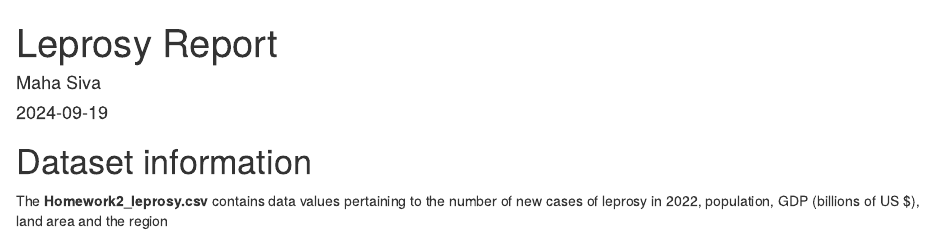
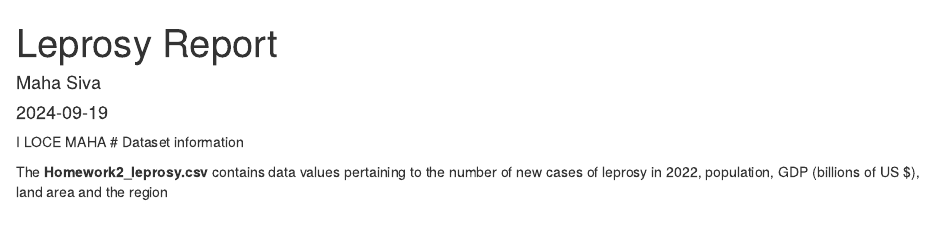
Before and after one commit to MahaSiva1/Oct15_practice1, an R Markdown document (Hw2-lep-rmarkdown.Rmd): the page in a window 1100 px wide, from its top. Rendered offline with R 4.5, knitr and Pandoc, with nearby package versions; some code elsewhere in the file could not run offline.

Commit message:
Update Hw2-lep-rmarkdown.Rmd

````diff
--- a/Hw2-lep-rmarkdown.Rmd
+++ b/Hw2-lep-rmarkdown.Rmd
@@ -12,7 +12,7 @@ knitr::opts_chunk$set(echo = TRUE)
 knitr::opts_chunk$set(warning = FALSE, message=FALSE)
 
 ```
-
+I LOCE MAHA
 # Dataset information
 
 The **Homework2_leprosy.csv** contains data values pertaining to the number of new cases of leprosy in 2022, population, GDP (billions of US $), land area and the region
````
